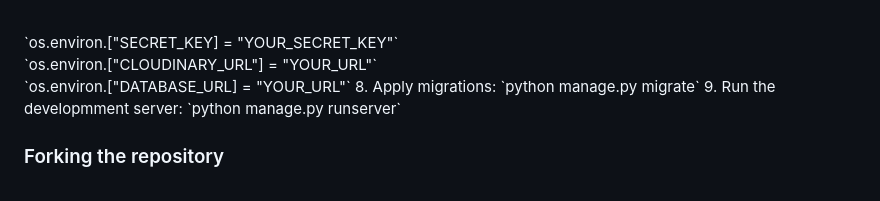
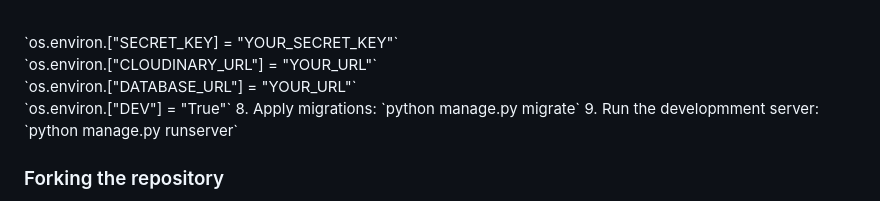
Before and after one commit to VCGithubCode/prideful-programmers, a Markdown page: README.md, the part around the change. GitHub-like rendering.

Commit message:
Update local deployment steps to include DEV environment variable

```diff
--- a/README.md
+++ b/README.md
@@ -167,7 +167,9 @@ Placeholder
 <br>
 `os.environ.["CLOUDINARY_URL"] = "YOUR_URL"`
 <br>
-`os.environ.["DATABASE_URL] = "YOUR_URL"`
+`os.environ.["DATABASE_URL"] = "YOUR_URL"`
+<br>
+`os.environ.["DEV"] = "True"`
 8. Apply migrations: `python manage.py migrate`
 9. Run the developmment server: `python manage.py runserver`
 
```
